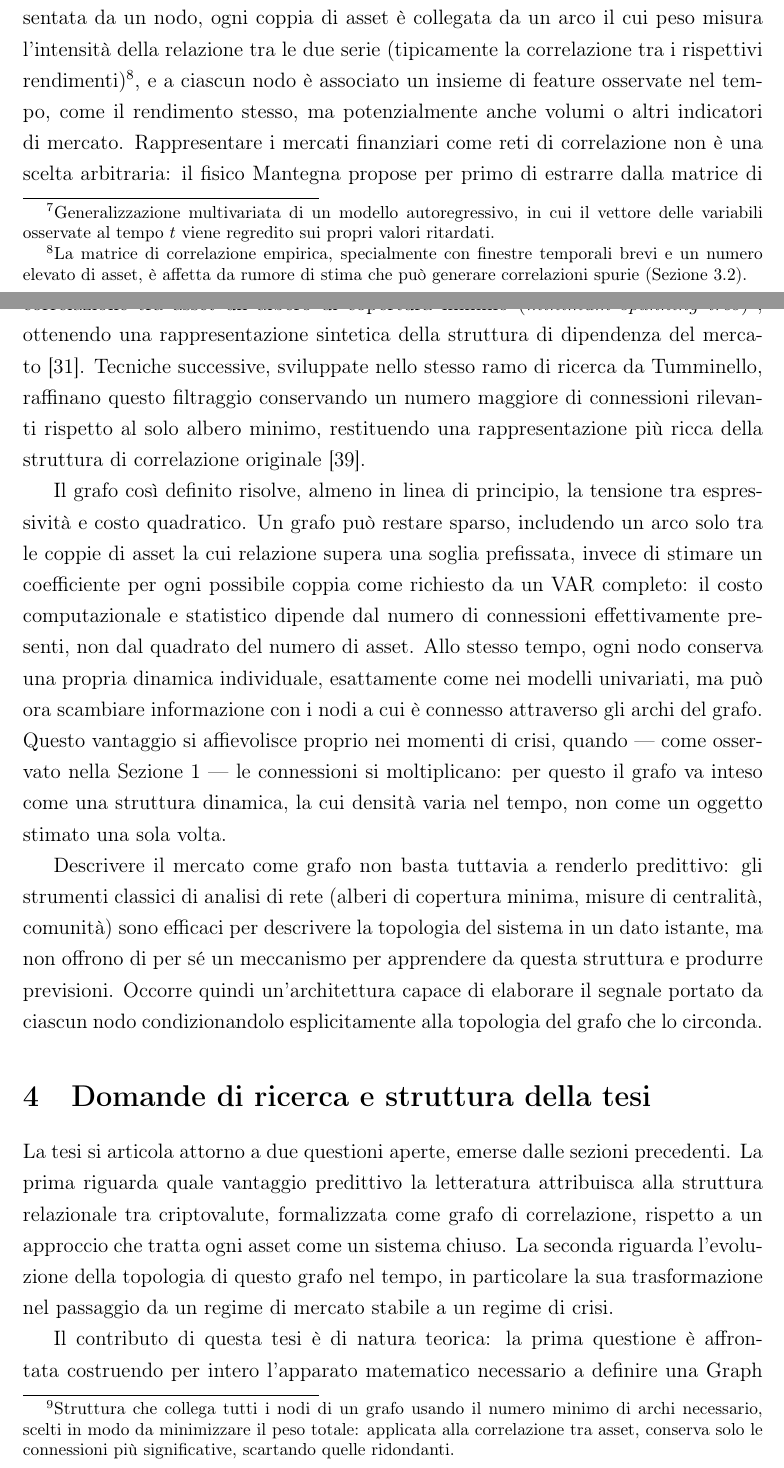
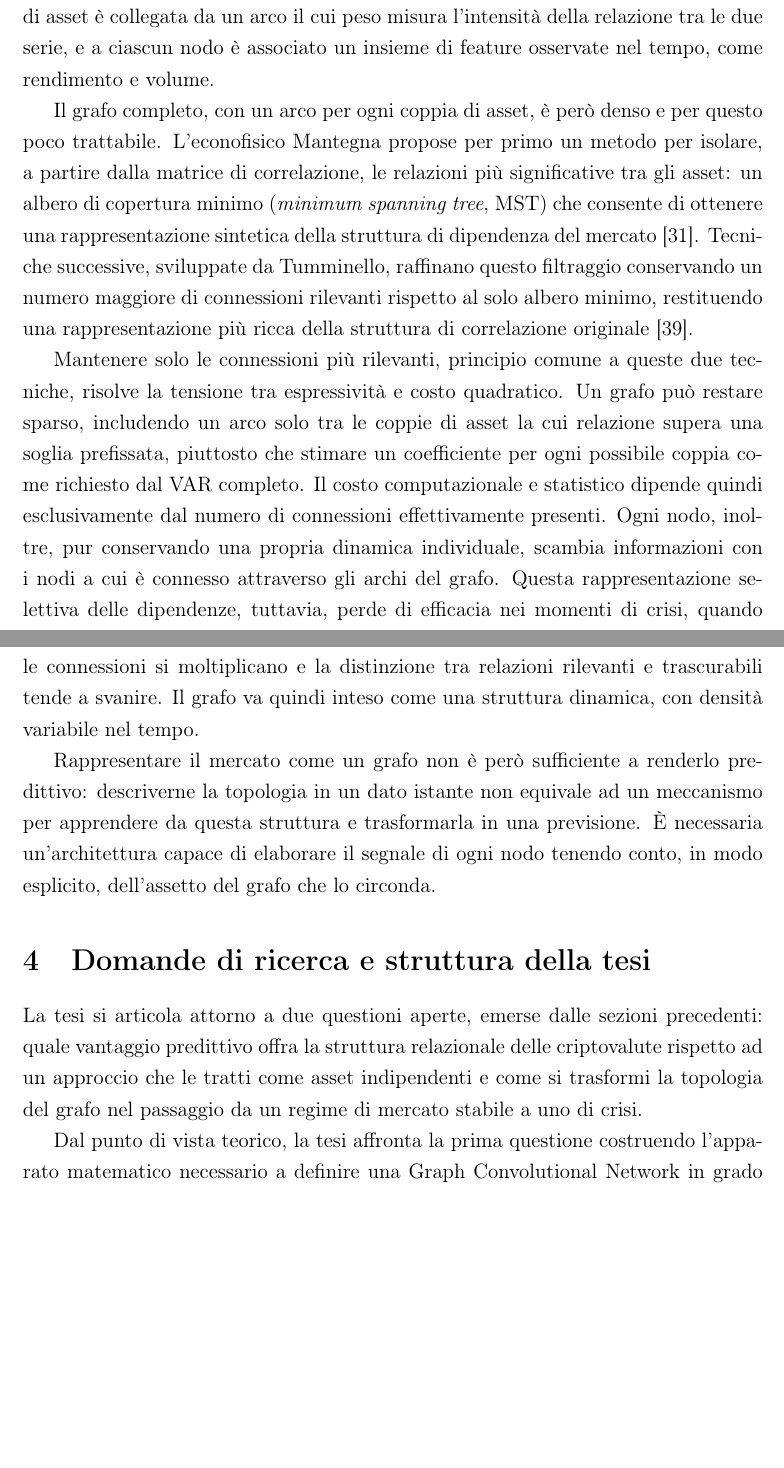
Before and after one commit to giuseppeguanti-wrld/crypto-gnn, a LaTeX thesis (latex-thesis/main.tex, which reads latex-thesis/chapters/01-introduction.tex): two parts of pages 17 and 18 of 75 before the commit and two parts of pages 17 and 18 of 73 after it, joined at a grey line, cut so that both start at the same text, the shorter picture padded with empty space. Compiled offline with pdfLaTeX.

Commit message:
docs(thesis): finalize introduction for new 6-chapter structure
Co-Authored-By: Claude Sonnet 5 <noreply@anthropic.com>
Claude-Session: https://claude.ai/code/session_01Bjv3TRMzAxKcLA1QpMs14c

```diff
--- a/latex-thesis/chapters/01-introduction.tex
+++ b/latex-thesis/chapters/01-introduction.tex
@@ -29,2 +29 @@ Questo limite non è solo teorico: si traduce direttamente nell'incapacità di a
 
-La statistica multivariata classica offre una risposta parziale a questo problema con il modello VAR\footnote{Generalizzazione multivariata di un modello autoregressivo, in cui il vettore delle variabili osservate al tempo $t$ viene regredito sui propri valori ritardati.}, in cui il vettore dei rendimenti di tutti gli asset al tempo $t$ viene regredito sui propri valori ritardati~\cite{lutkepohl2005new}. A differenza dei modelli univariati, un VAR cattura esplicitamente le relazioni tra serie: ogni asset è messo in relazione con il passato di tutti gli altri, non solo con il proprio. Il prezzo di questa espressività è tuttavia alto. Per un sistema di $n$ asset e un ordine di ritardo $p$, il numero di parametri da stimare cresce come $O(n^2 p)$. Con poche decine di criptovalute il numero di parametri diventa rapidamente ingestibile rispetto alla quantità di dati storici disponibili. Ne derivano stime instabili e un rischio di overfitting severo: un problema di dimensionalità che rende il VAR classico poco praticabile proprio sull'universo ampio ed eterogeneo di asset. Esistono estensioni che attenuano il problema — VAR regolarizzati che impongono sparsità sui coefficienti~\cite{basu2015regularized}, o modelli fattoriali che riducono la dimensionalità tramite variabili latenti comuni — ma restano ancorati a una struttura di dipendenza globale e fissa, incapace di adattarsi a una topologia di connessioni che cambia nel tempo.
@@ -34,16 +34,18 @@ Il quadro che emerge è quindi duplice: i modelli univariati scalano bene al cre
 \section{Il grafo come intuizione strutturale}
 \label{sec:why-graph-intuition}
 
-L'idea che il mercato delle criptovalute sia un sistema di asset connessi diventa operativa solo quando viene tradotta in una struttura matematica precisa. L'oggetto che formalizza questa intuizione è il grafo pesato: ciascuna criptovaluta è rappresentata da un nodo, ogni coppia di asset è collegata da un arco il cui peso misura l'intensità della relazione tra le due serie (tipicamente la correlazione tra i rispettivi rendimenti)\footnote{La matrice di correlazione empirica, specialmente con finestre temporali brevi e un numero elevato di asset, è affetta da rumore di stima che può generare correlazioni spurie (\cref{sec:correlation-dependence-pitfalls}).}, e a ciascun nodo è associato un insieme di feature osservate nel tempo, come il rendimento stesso, ma potenzialmente anche volumi o altri indicatori di mercato. Rappresentare i mercati finanziari come reti di correlazione non è una scelta arbitraria: il fisico Mantegna propose per primo di estrarre dalla matrice di correlazione tra asset un albero di copertura minimo (\emph{minimum spanning tree})\footnote{Struttura che collega tutti i nodi di un grafo usando il numero minimo di archi necessario, scelti in modo da minimizzare il peso totale: applicata alla correlazione tra asset, conserva solo le connessioni più significative, scartando quelle ridondanti.}, ottenendo una rappresentazione sintetica della struttura di dipendenza del mercato~\cite{mantegna1999hierarchical}. Tecniche successive, sviluppate nello stesso ramo di ricerca da Tumminello, raffinano questo filtraggio conservando un numero maggiore di connessioni rilevanti rispetto al solo albero minimo, restituendo una rappresentazione più ricca della struttura di correlazione originale~\cite{tumminello2005tool}.
+Il mercato delle criptovalute, inteso come sistema di asset connessi, si formalizza come grafo pesato: ciascuna criptovaluta è rappresentata da un nodo, ogni coppia di asset è collegata da un arco il cui peso misura l'intensità della relazione tra le due serie, e a ciascun nodo è associato un insieme di feature osservate nel tempo, come rendimento e volume.
 
-Il grafo così definito risolve, almeno in linea di principio, la tensione tra espressività e costo quadratico. Un grafo può restare sparso, includendo un arco solo tra le coppie di asset la cui relazione supera una soglia prefissata, invece di stimare un coefficiente per ogni possibile coppia come richiesto da un VAR completo: il costo computazionale e statistico dipende dal numero di connessioni effettivamente presenti, non dal quadrato del numero di asset. Allo stesso tempo, ogni nodo conserva una propria dinamica individuale, esattamente come nei modelli univariati, ma può ora scambiare informazione con i nodi a cui è connesso attraverso gli archi del grafo. Questo vantaggio si affievolisce proprio nei momenti di crisi, quando — come osservato nella \cref{sec:crypto-market-interconnected} — le connessioni si moltiplicano: per questo il grafo va inteso come una struttura dinamica, la cui densità varia nel tempo, non come un oggetto stimato una sola volta.
+Il grafo completo, con un arco per ogni coppia di asset, è però denso e per questo poco trattabile. L'econofisico Mantegna propose per primo un metodo per isolare, a partire dalla matrice di correlazione, le relazioni più significative tra gli asset: un albero di copertura minimo (\emph{minimum spanning tree}, MST) che consente di ottenere una rappresentazione sintetica della struttura di dipendenza del mercato~\cite{mantegna1999hierarchical}. Tecniche successive, sviluppate da Tumminello, raffinano questo filtraggio conservando un numero maggiore di connessioni rilevanti rispetto al solo albero minimo, restituendo una rappresentazione più ricca della struttura di correlazione originale~\cite{tumminello2005tool}.
 
-Descrivere il mercato come grafo non basta tuttavia a renderlo predittivo: gli strumenti classici di analisi di rete (alberi di copertura minima, misure di centralità, comunità) sono efficaci per descrivere la topologia del sistema in un dato istante, ma non offrono di per sé un meccanismo per apprendere da questa struttura e produrre previsioni. Occorre quindi un'architettura capace di elaborare il segnale portato da ciascun nodo condizionandolo esplicitamente alla topologia del grafo che lo circonda.
+Mantenere solo le connessioni più rilevanti, principio comune a queste due tecniche, risolve la tensione tra espressività e costo quadratico. Un grafo può restare sparso, includendo un arco solo tra le coppie di asset la cui relazione supera una soglia prefissata, piuttosto che stimare un coefficiente per ogni possibile coppia come richiesto dal VAR completo. Il costo computazionale e statistico dipende quindi esclusivamente dal numero di connessioni effettivamente presenti. Ogni nodo, inoltre, pur conservando una propria dinamica individuale, scambia informazioni con i nodi a cui è connesso attraverso gli archi del grafo. Questa rappresentazione selettiva delle dipendenze, tuttavia, perde di efficacia nei momenti di crisi, quando le connessioni si moltiplicano e la distinzione tra relazioni rilevanti e trascurabili tende a svanire. Il grafo va quindi inteso come una struttura dinamica, con densità variabile nel tempo.
+
+Rappresentare il mercato come un grafo non è però sufficiente a renderlo predittivo: descriverne la topologia in un dato istante non equivale ad un meccanismo per apprendere da questa struttura e trasformarla in una previsione. È necessaria un'architettura capace di elaborare il segnale di ogni nodo tenendo conto, in modo esplicito, dell'assetto del grafo che lo circonda.
 
 \section{Domande di ricerca e struttura della tesi}
 \label{sec:objectives-research-questions}
 
-La tesi si articola attorno a due questioni aperte, emerse dalle sezioni precedenti. La prima riguarda quale vantaggio predittivo la letteratura attribuisca alla struttura relazionale tra criptovalute, formalizzata come grafo di correlazione, rispetto a un approccio che tratta ogni asset come un sistema chiuso. La seconda riguarda l'evoluzione della topologia di questo grafo nel tempo, in particolare la sua trasformazione nel passaggio da un regime di mercato stabile a un regime di crisi.
+La tesi si articola attorno a due questioni aperte, emerse dalle sezioni precedenti: quale vantaggio predittivo offra la struttura relazionale delle criptovalute rispetto ad un approccio che le tratti come asset indipendenti e come si trasformi la topologia del grafo nel passaggio da un regime di mercato stabile a uno di crisi.
 
-Il contributo di questa tesi è di natura teorica: la prima questione è affrontata costruendo per intero l'apparato matematico necessario a definire una Graph Convolutional Network in grado di sfruttare la struttura relazionale discussa nella \cref{sec:why-graph-intuition}. A questo si affianca una rassegna critica della letteratura che ha applicato architetture di tipo GNN alla previsione di serie finanziarie. La seconda questione è discussa alla luce della stessa rassegna, con particolare attenzione ai lavori che documentano la riorganizzazione delle reti di correlazione durante le crisi di mercato.
+Dal punto di vista teorico, la tesi affronta la prima questione costruendo l'apparato matematico necessario a definire una Graph Convolutional Network in grado di sfruttare la struttura relazionale discussa nella \cref{sec:why-graph-intuition}. Sul piano empirico, la prima questione trova risposta nel \cref{ch:from-cnn-to-gnn}, in cui le prestazioni della GCN sono confrontate con quelle delle baseline di riferimento, e nel \cref{ch:backtest}, che ne valuta il vantaggio sul piano economico. La seconda questione viene trattata nel \cref{ch:topological-evolution}, che analizza l'evoluzione della struttura relazionale attorno a tre eventi di crisi.
 
```
Also changed, not shown: latex-thesis/chapters/01-introduction.tex (13 more changed lines).
